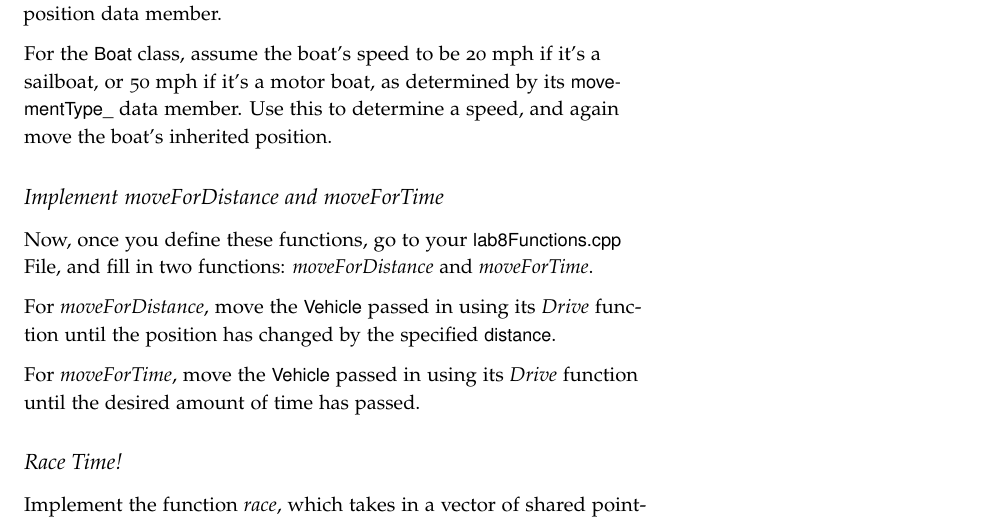
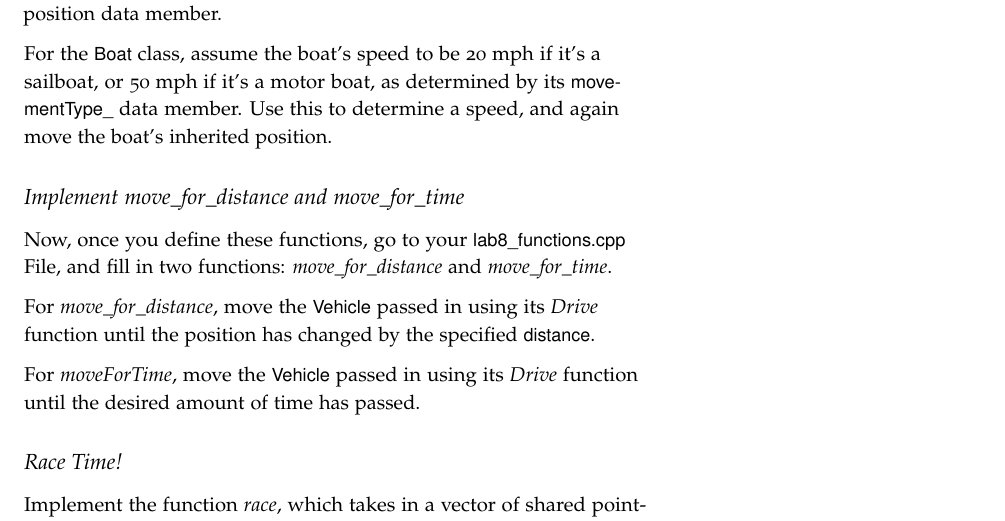
Before and after one commit to tov/eecs211-labs, a LaTeX document (eecs211-lab08.tex): part of page 6 of 6, cut so that both start at the same text. Compiled offline with pdfLaTeX.

Commit message:
added snakecase for lab latex

```diff
--- a/eecs211-lab08.tex
+++ b/eecs211-lab08.tex
@@ -195,11 +195,11 @@ Use this to calculate the plane's speed, then from there you can find the distan
 For the \varname{Boat} class, assume the boat's speed to be 20 mph if it's a sailboat, or 50 mph if it's a motor boat, as determined by its \varname{movementType\_} data member.
 Use this to determine a speed, and again move the boat's inherited position.
 
-\subsection{Implement moveForDistance and moveForTime}
-Now, once you define these functions, go to your \filename{lab8Functions.cpp} File, and fill in two functions:
-\functionname{moveForDistance} and \functionname{moveForTime}. \newline \medskip
+\subsection{Implement move\_for\_distance and move\_for\_time}
+Now, once you define these functions, go to your \filename{lab8\_functions.cpp} File, and fill in two functions:
+\functionname{move\_for\_distance} and \functionname{move\_for\_time}. \newline \medskip
 
-For \functionname{moveForDistance}, move the \varname{Vehicle} passed in using its \functionname{Drive} function until the position has changed by the specified \varname{distance}. \newline \medskip
+For \functionname{move\_for\_distance}, move the \varname{Vehicle} passed in using its \functionname{Drive} function until the position has changed by the specified \varname{distance}. \newline \medskip
 
 For \functionname{moveForTime}, move the \varname{Vehicle} passed in using its \functionname{Drive} function until the desired amount of time has passed.
 
```
